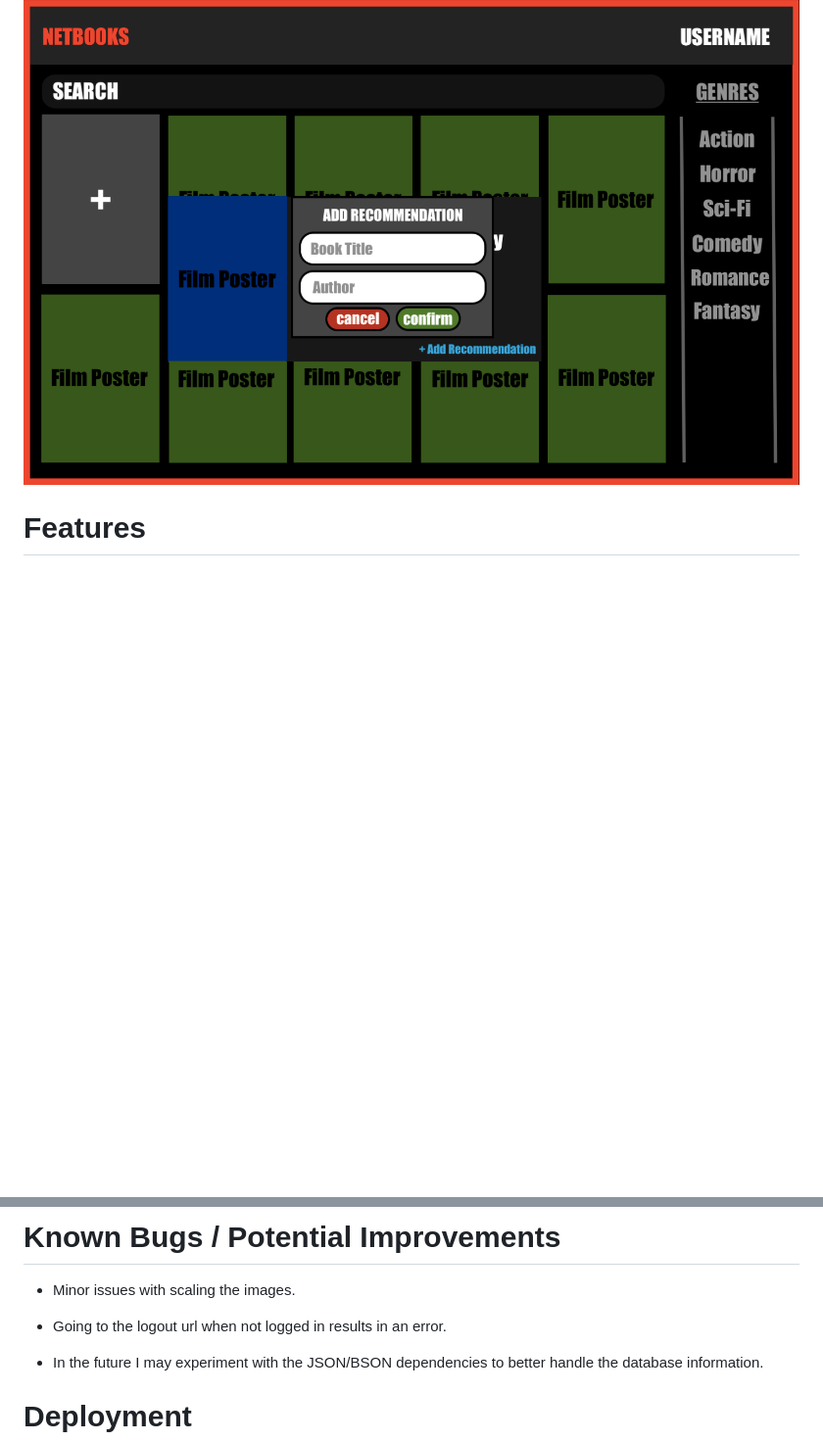
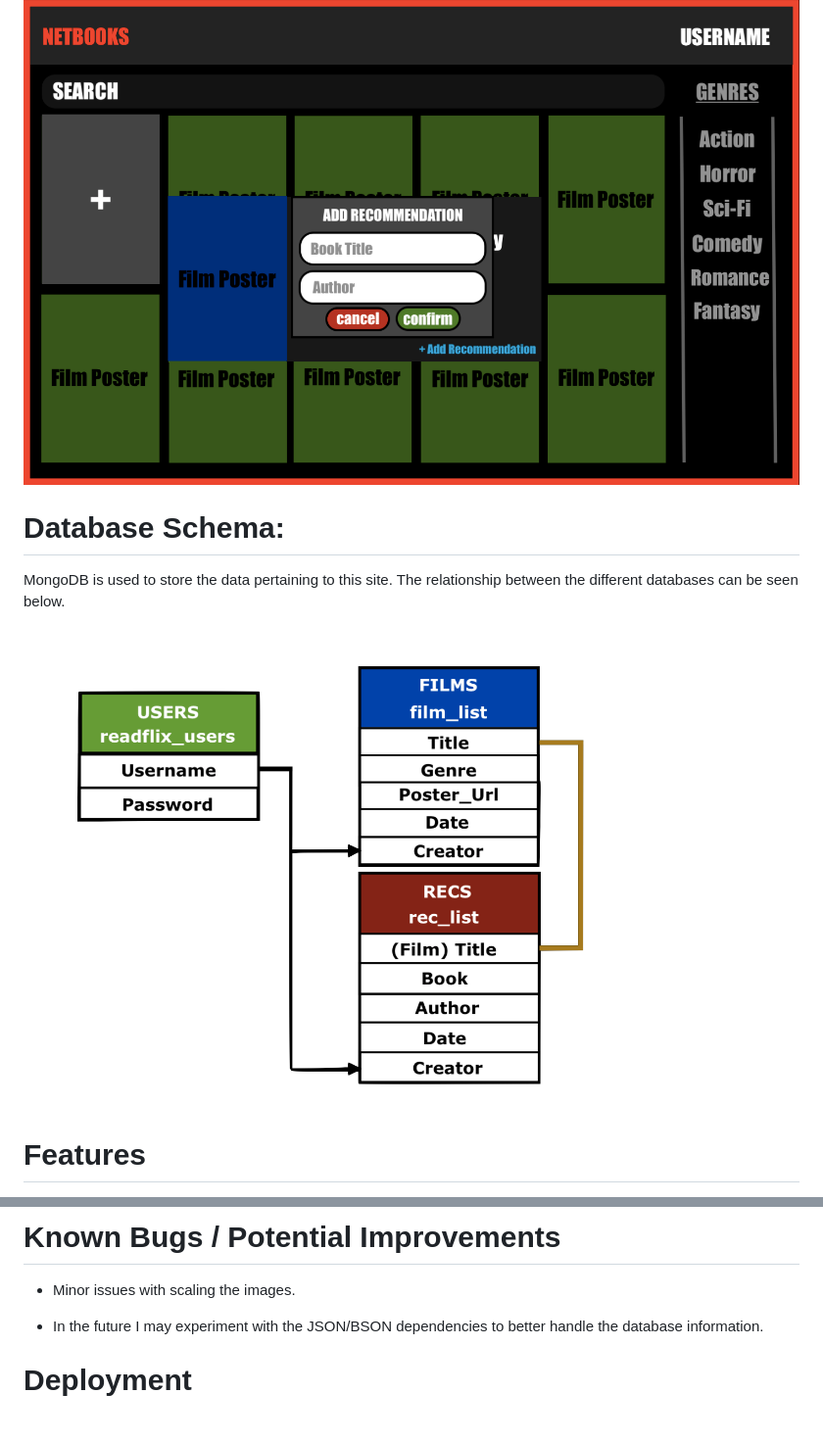
Before and after one commit to NickSpriggs/netbooks_milestone_3, a Markdown page: README.md, 2 parts joined by grey strips. Shown: that part at 98% size. GitHub-like rendering; pictures changed too: static/img/db_schema.png (added); blank space fills up the shorter version.

Commit message:
Added database schema to readme

```diff
--- a/README.md
+++ b/README.md
@@ -41,6 +41,11 @@ on their existing movie viewing habits. Specifically my goals were to:
 <img src="static/img/wireframes/Add Poster:Film [Logged In].png">
 <img src="static/img/wireframes/Poster Add Rec [Logged In].png">
 
+# Database Schema:
+MongoDB is used to store the data pertaining to this site. The relationship between the different databases can be seen
+below.
+
+<img src="static/img/db_schema.png">
 
 # Features
 
@@ -146,8 +151,6 @@ W3C Markup Validator, W3C CSS Validator, and Pep8Online were used to test the co
 # Known Bugs / Potential Improvements
 
 - Minor issues with scaling the images.
-
-- Going to the logout url when not logged in results in an error.
 
 - In the future I may experiment with the JSON/BSON dependencies to better handle the database information.
 
```
Also changed, not shown: other parts of README.md (+2 -2 lines), 2 other files.
